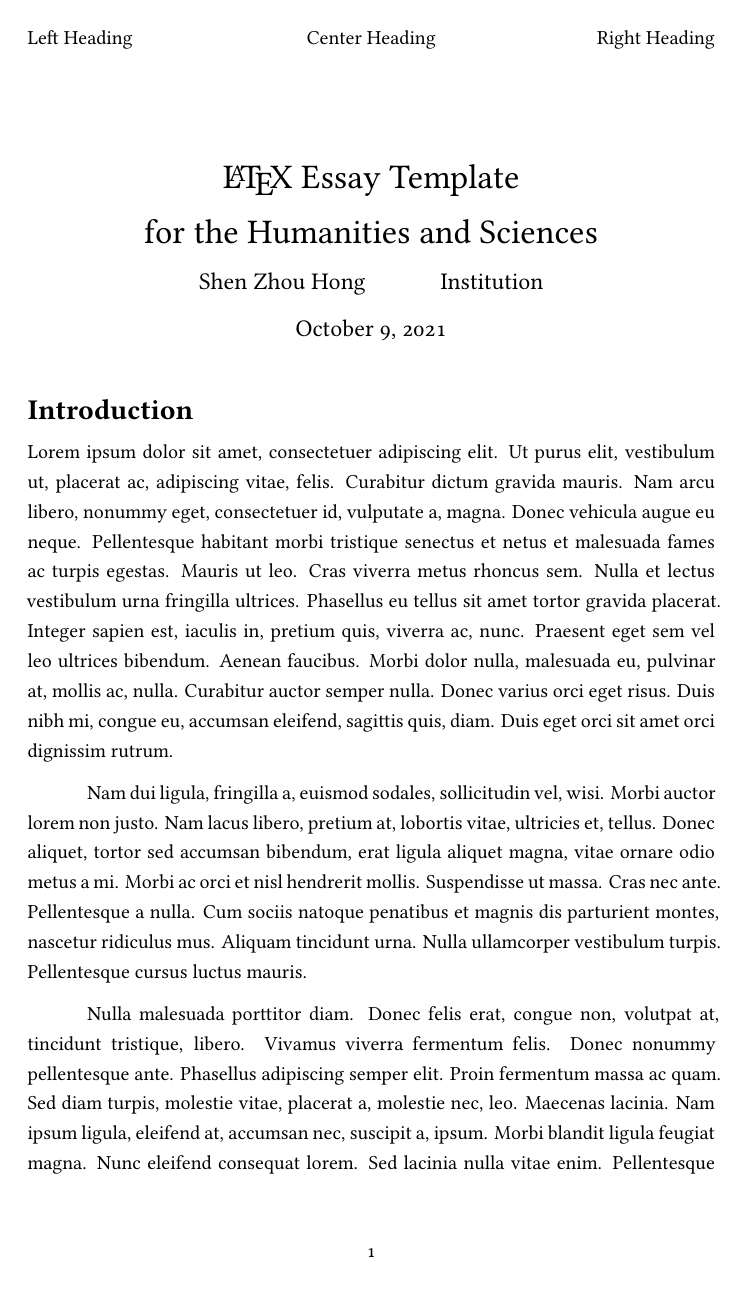
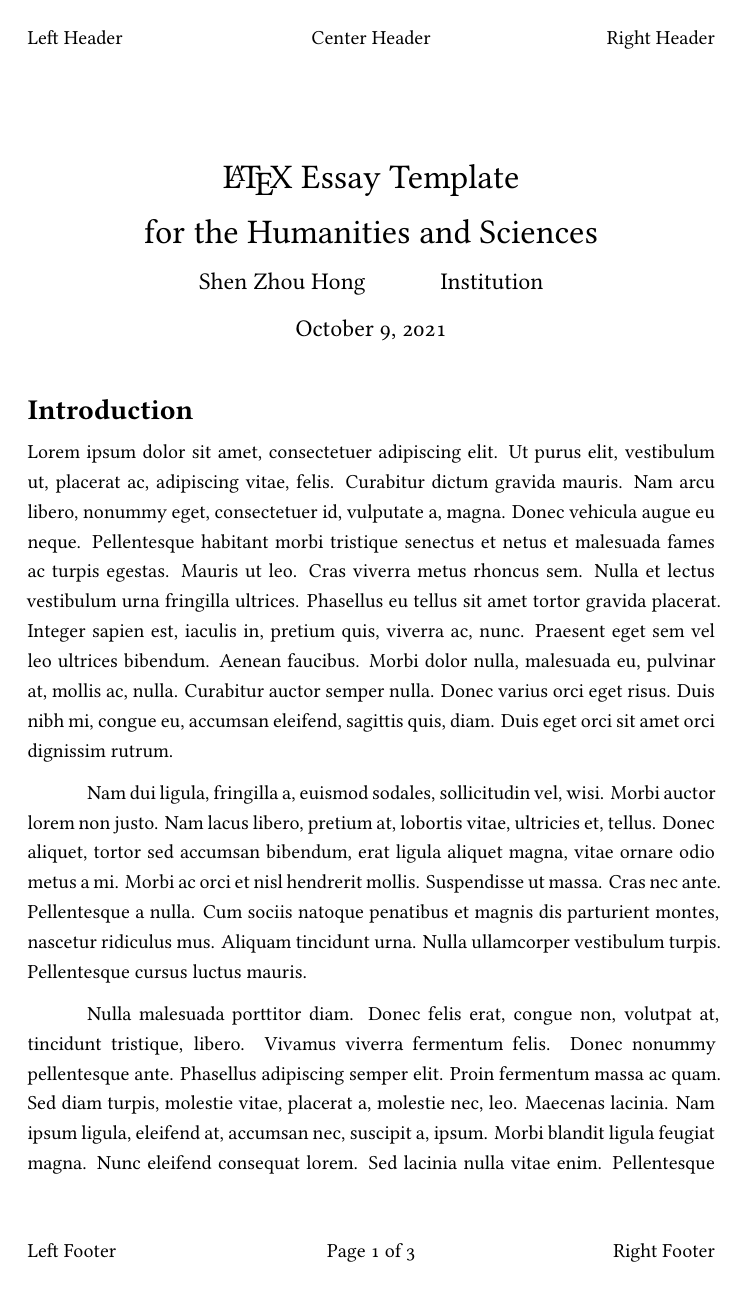
Before and after one commit to ShenZhouHong/latex-essay, a LaTeX document (latex/essay-name.tex, which reads latex/includes/formatting.tex, latex/includes/packages.tex): page 1 of 3. Compiled offline with XeLaTeX.

Commit message:
Added footer configuration

```diff
--- a/latex/includes/formatting.tex
+++ b/latex/includes/formatting.tex
@@ -9,9 +9,14 @@
 
 % Header Content (fancyhdr)
 \pagestyle{fancyplain}
-\lhead{Left Heading}
-\chead{Center Heading}
-\rhead{Right Heading}
+\lhead{Left Header}
+\chead{Center Header}
+\rhead{Right Header}
+
+% Footer Content
+\lfoot{Left Footer}
+\cfoot{Page \thepage\ of \pageref*{LastPage}}
+\rfoot{Right Footer}
 
 % Settings used by \usepackage{hyperref}
 % Used to setup hyperlinks, as well as to properly annotate PDF metadata
--- a/latex/includes/packages.tex
+++ b/latex/includes/packages.tex
@@ -10,6 +10,7 @@
 \usepackage{titling}                % In order to make the title higher on page
 \usepackage{xcolor}                 % To make URL links blue
 \usepackage{fancyhdr}               % For fancy headings
+\usepackage{lastpage}               % Gives us \lastpage
 \usepackage{lipsum}                 % For lorem lipsum placeholder text
 
 % Mathematical typesetting packages
```
Also changed, not shown: latex/essay-name.pdf.
